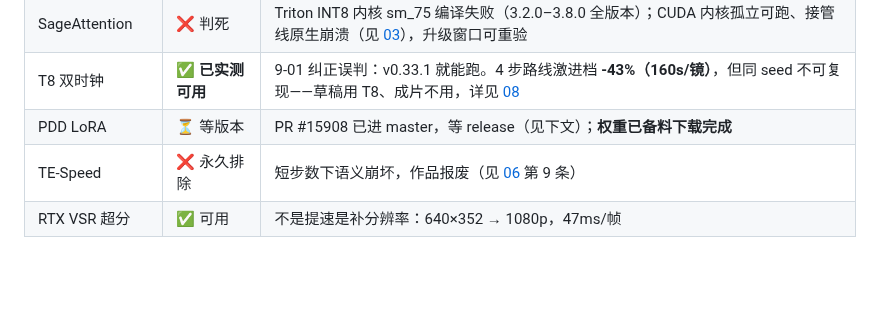
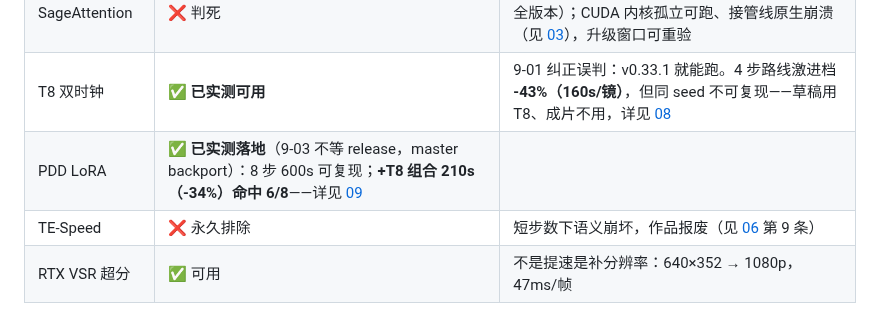
Before and after one commit to IvenKooLab/minimax-h3-turing, a Markdown page: docs/07-upgrade-watch.md, the part around the change. Drawn GitHub-style; blank space fills up the shorter version.

```diff
--- a/docs/07-upgrade-watch.md
+++ b/docs/07-upgrade-watch.md
@@ -11,7 +11,7 @@
 | cu130 硬件反量化 | ✅ 已吃到 | kitchen CUDA 后端满血，当前速度的根因（见 [01](01-hardware-limits.md)），无额外动作 |
 | SageAttention | ❌ 判死 | Triton INT8 内核 sm_75 编译失败（3.2.0–3.8.0 全版本）；CUDA 内核孤立可跑、接管线原生崩溃（见 [03](03-sageattention-crash.md)），升级窗口可重验 |
 | T8 双时钟 | ✅ **已实测可用** | 9-01 纠正误判：v0.33.1 就能跑。4 步路线激进档 **-43%（160s/镜）**，但同 seed 不可复现——草稿用 T8、成片不用，详见 [08](08-t8-blockcache-4step.md) |
-| PDD LoRA | ⏳ 等版本 | PR #15908 已进 master，等 release（见下文）；**权重已备料下载完成** |
+| PDD LoRA | ✅ **已实测落地**（9-03 不等 release，master backport）：8 步 600s 可复现；**+T8 组合 210s（-34%）命中 6/8**——详见 [09](09-pdd-backport.md) |
 | TE-Speed | ❌ 永久排除 | 短步数下语义崩坏，作品报废（见 [06](06-faq.md) 第 9 条） |
 | RTX VSR 超分 | ✅ 可用 | 不是提速是补分辨率：640×352 → 1080p，47ms/帧 |
 
```
Also changed, not shown: README.md (+6 -5 lines), docs/09-pdd-backport.md (added, +77 -0 lines), workflows/README.md (+9 -0 lines), workflows/preview/pdd8_t8.jpg (added), 3 other files.
